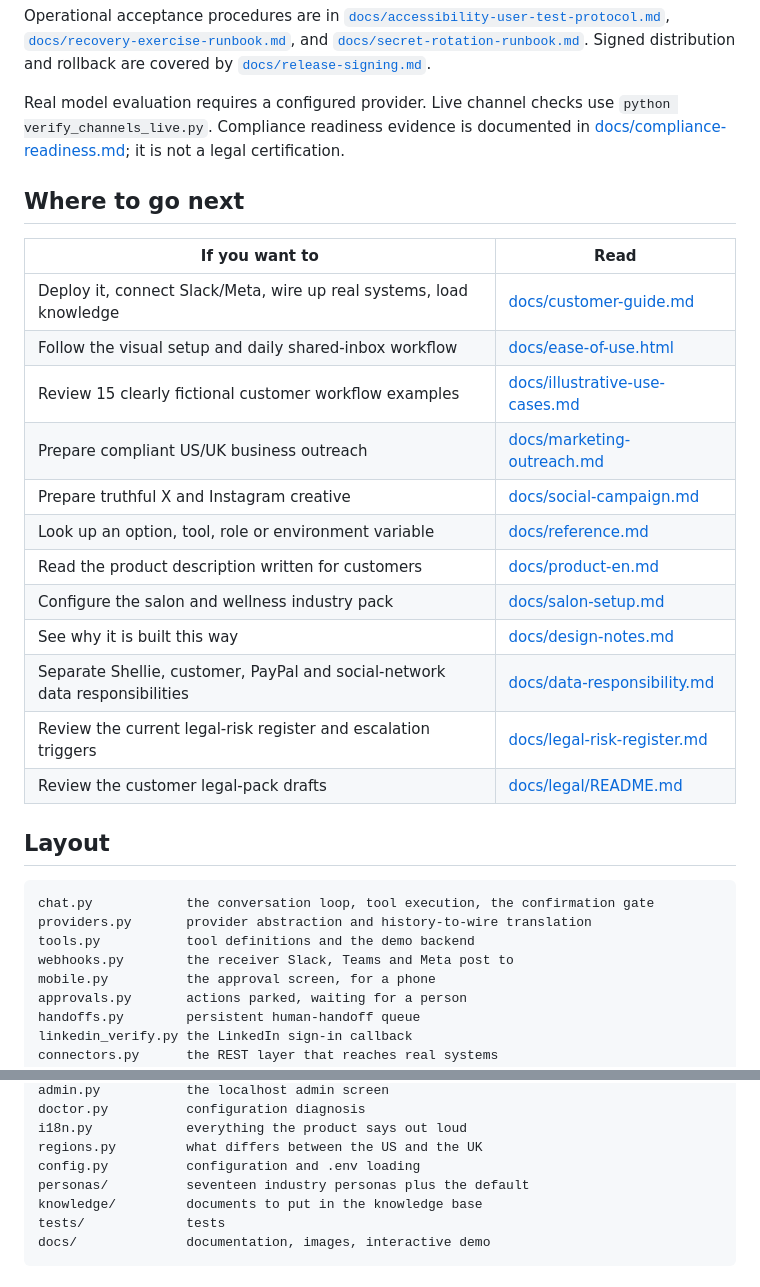
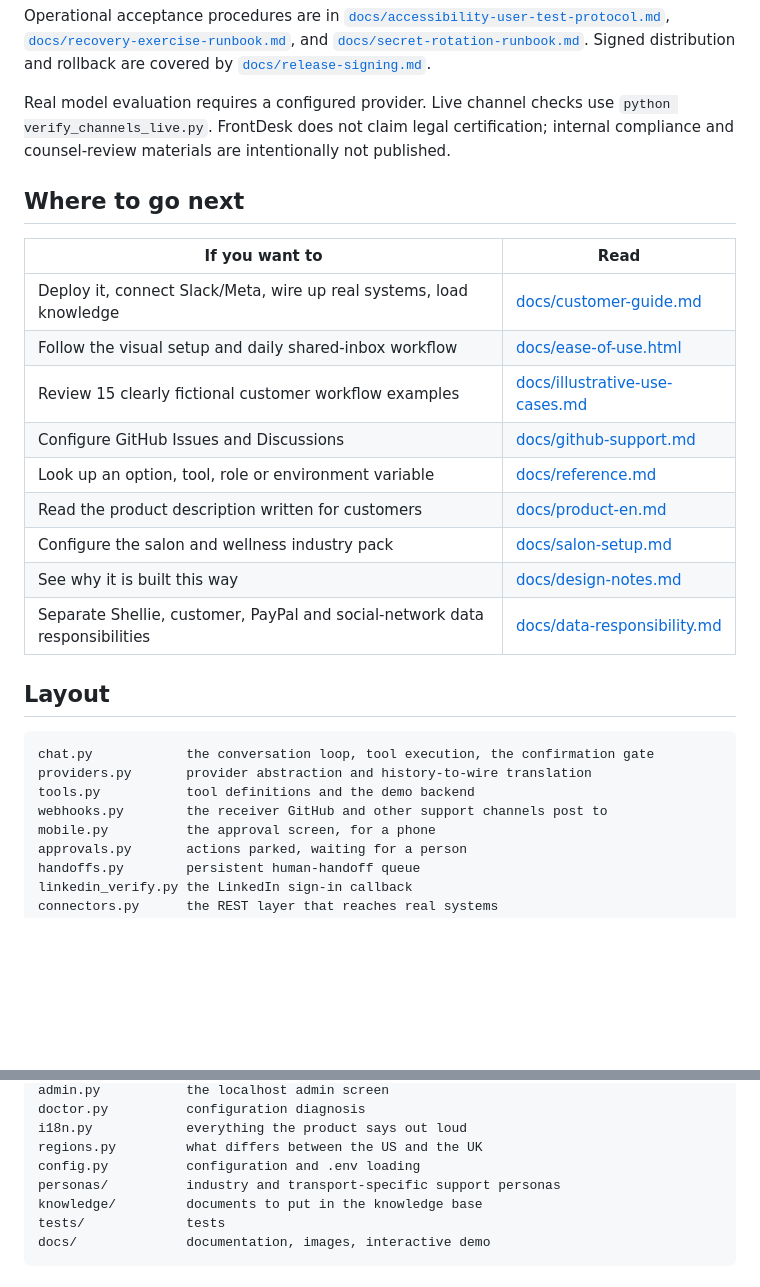
Before and after one commit to ciromu9899/frontdesk, a Markdown page: README.md, 2 parts joined by grey strips. Drawn GitHub-style; blank space fills up the shorter version.

Commit message:
Fix public documentation links

```diff
--- a/README.md
+++ b/README.md
@@ -282,9 +282,8 @@ distribution and rollback are covered by
 [`docs/release-signing.md`](docs/release-signing.md).
 
 Real model evaluation requires a configured provider. Live channel checks
-use `python verify_channels_live.py`. Compliance readiness evidence is documented
-in [docs/compliance-readiness.md](docs/compliance-readiness.md); it is not a legal
-certification.
+use `python verify_channels_live.py`. FrontDesk does not claim legal certification;
+internal compliance and counsel-review materials are intentionally not published.
 
 ## Where to go next
 
@@ -293,15 +292,12 @@ certification.
 | Deploy it, connect Slack/Meta, wire up real systems, load knowledge | [docs/customer-guide.md](docs/customer-guide.md) |
 | Follow the visual setup and daily shared-inbox workflow | [docs/ease-of-use.html](docs/ease-of-use.html) |
 | Review 15 clearly fictional customer workflow examples | [docs/illustrative-use-cases.md](docs/illustrative-use-cases.md) |
-| Prepare compliant US/UK business outreach | [docs/marketing-outreach.md](docs/marketing-outreach.md) |
-| Prepare truthful X and Instagram creative | [docs/social-campaign.md](docs/social-campaign.md) |
+| Configure GitHub Issues and Discussions | [docs/github-support.md](docs/github-support.md) |
 | Look up an option, tool, role or environment variable | [docs/reference.md](docs/reference.md) |
 | Read the product description written for customers | [docs/product-en.md](docs/product-en.md) |
 | Configure the salon and wellness industry pack | [docs/salon-setup.md](docs/salon-setup.md) |
 | See why it is built this way | [docs/design-notes.md](docs/design-notes.md) |
 | Separate Shellie, customer, PayPal and social-network data responsibilities | [docs/data-responsibility.md](docs/data-responsibility.md) |
-| Review the current legal-risk register and escalation triggers | [docs/legal-risk-register.md](docs/legal-risk-register.md) |
-| Review the customer legal-pack drafts | [docs/legal/README.md](docs/legal/README.md) |
 
 ## Layout
 
@@ -309,7 +305,7 @@ certification.
 chat.py            the conversation loop, tool execution, the confirmation gate
 providers.py       provider abstraction and history-to-wire translation
 tools.py           tool definitions and the demo backend
-webhooks.py        the receiver Slack, Teams and Meta post to
+webhooks.py        the receiver GitHub and other support channels post to
 mobile.py          the approval screen, for a phone
 approvals.py       actions parked, waiting for a person
 handoffs.py        persistent human-handoff queue
@@ -329,7 +325,7 @@ doctor.py          configuration diagnosis
 i18n.py            everything the product says out loud
 regions.py         what differs between the US and the UK
 config.py          configuration and .env loading
-personas/          seventeen industry personas plus the default
+personas/          industry and transport-specific support personas
 knowledge/         documents to put in the knowledge base
 tests/             tests
 docs/              documentation, images, interactive demo
```
